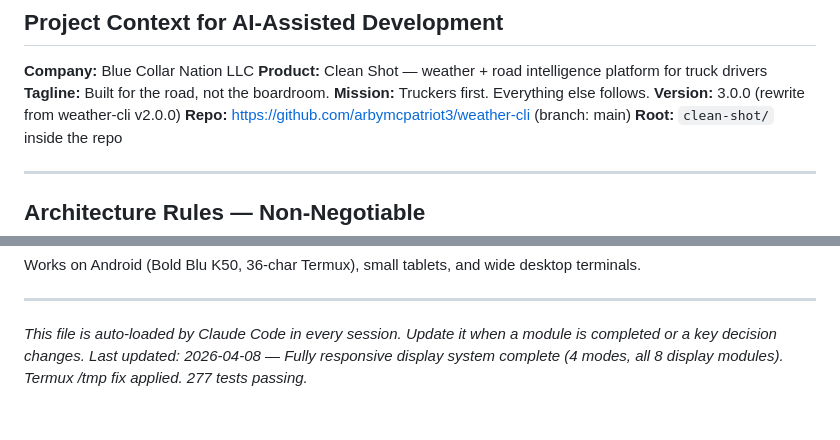
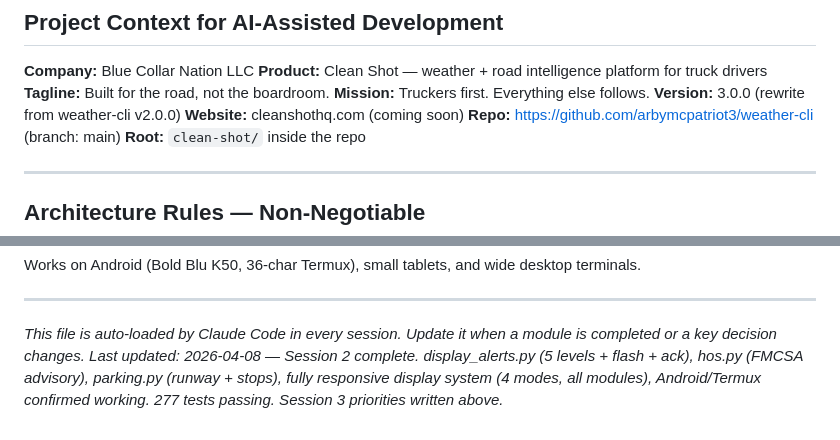
Before and after one commit to arbymcpatriot3/weather-cli, a Markdown page: clean-shot/CLAUDE.md, 2 parts joined by grey strips. Rendered like a GitHub page.

```diff
--- a/clean-shot/CLAUDE.md
+++ b/clean-shot/CLAUDE.md
@@ -6,6 +6,7 @@
 **Tagline:** Built for the road, not the boardroom.
 **Mission:** Truckers first. Everything else follows.
 **Version:** 3.0.0 (rewrite from weather-cli v2.0.0)
+**Website:** cleanshothq.com (coming soon)
 **Repo:** https://github.com/arbymcpatriot3/weather-cli (branch: main)
 **Root:** `clean-shot/` inside the repo
 
@@ -531,4 +581,4 @@ desktop terminals.
 
 *This file is auto-loaded by Claude Code in every session.*
 *Update it when a module is completed or a key decision changes.*
-*Last updated: 2026-04-08 — Fully responsive display system complete (4 modes, all 8 display modules). Termux /tmp fix applied. 277 tests passing.*
+*Last updated: 2026-04-08 — Session 2 complete. display_alerts.py (5 levels + flash + ack), hos.py (FMCSA advisory), parking.py (runway + stops), fully responsive display system (4 modes, all modules), Android/Termux confirmed working. 277 tests passing. Session 3 priorities written above.*
```
Also changed, not shown: other parts of clean-shot/CLAUDE.md (+53 -4 lines).
